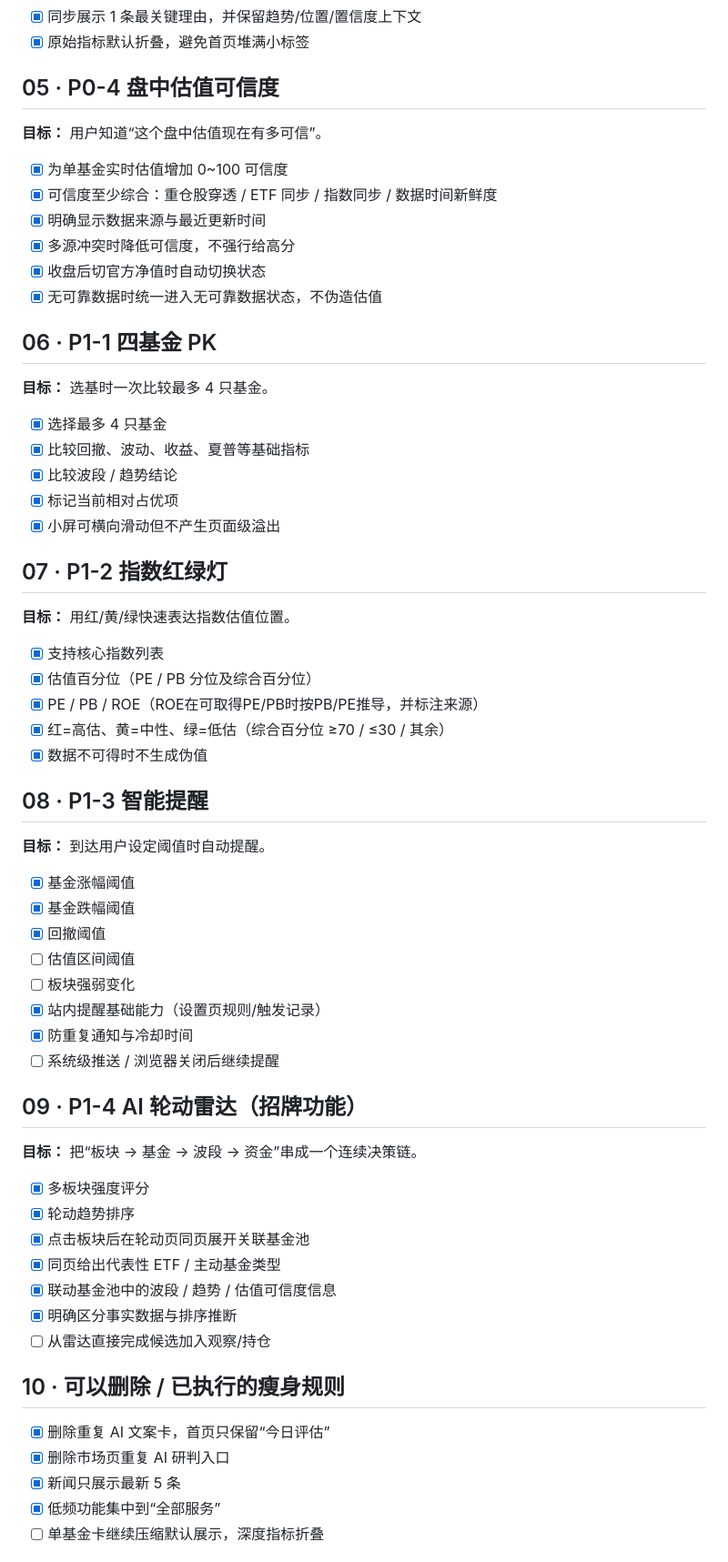
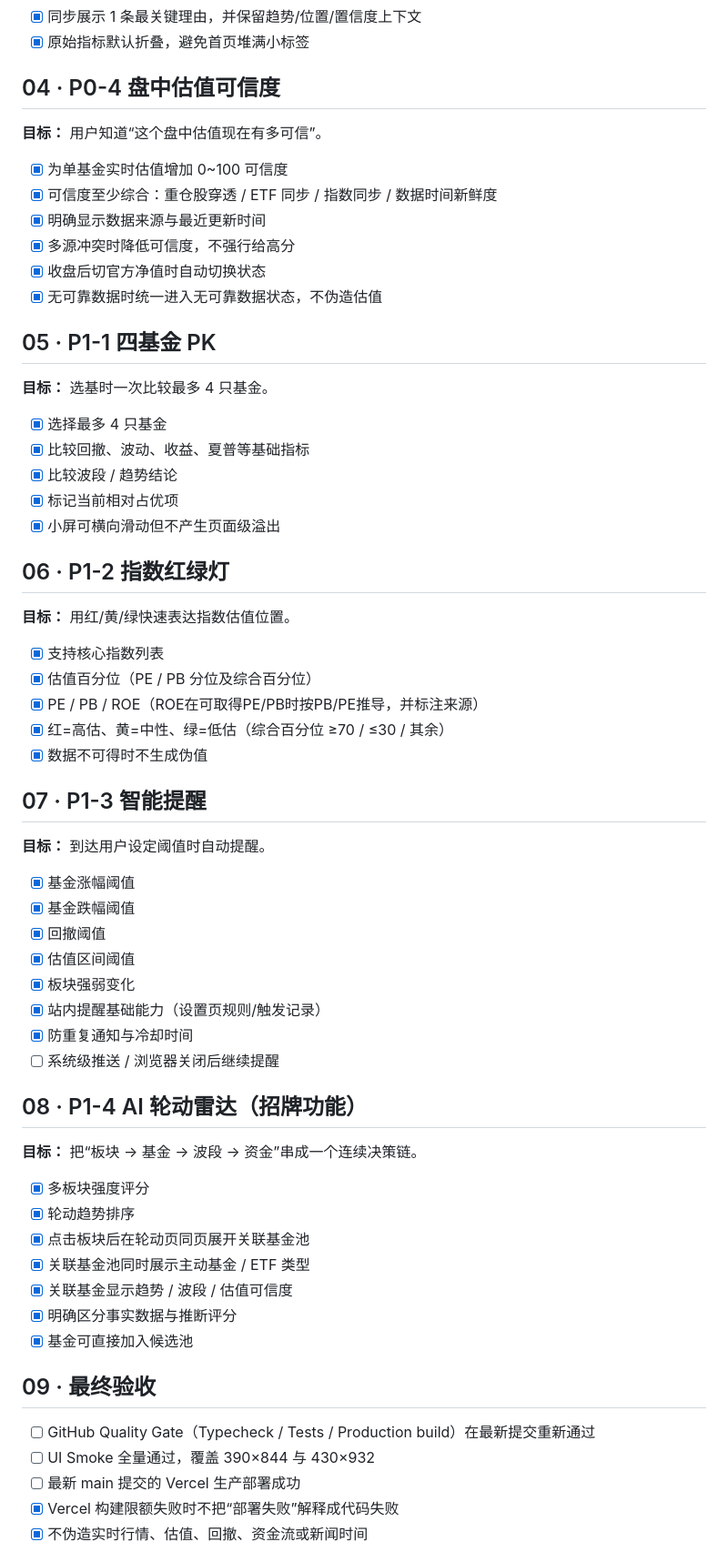
Before and after one commit to haha145142/liuhai5500, a Markdown page: docs/FUND_AI_PRO_FINAL_CHECKLIST.md, the part around one of its changes. Shown at 91% size. Drawn GitHub-style.

```diff
--- a/docs/FUND_AI_PRO_FINAL_CHECKLIST.md
+++ b/docs/FUND_AI_PRO_FINAL_CHECKLIST.md
@@ -62,7 +28,7 @@
 - [x] 同步展示 1 条最关键理由，并保留趋势/位置/置信度上下文
 - [x] 原始指标默认折叠，避免首页堆满小标签
 
-## 05 · P0-4 盘中估值可信度
+## 04 · P0-4 盘中估值可信度
 **目标：** 用户知道“这个盘中估值现在有多可信”。
 - [x] 为单基金实时估值增加 0~100 可信度
 - [x] 可信度至少综合：重仓股穿透 / ETF 同步 / 指数同步 / 数据时间新鲜度
@@ -71,7 +37,7 @@
 - [x] 收盘后切官方净值时自动切换状态
 - [x] 无可靠数据时统一进入无可靠数据状态，不伪造估值
 
-## 06 · P1-1 四基金 PK
+## 05 · P1-1 四基金 PK
 **目标：** 选基时一次比较最多 4 只基金。
 - [x] 选择最多 4 只基金
 - [x] 比较回撤、波动、收益、夏普等基础指标
@@ -79,7 +45,7 @@
 - [x] 标记当前相对占优项
 - [x] 小屏可横向滑动但不产生页面级溢出
 
-## 07 · P1-2 指数红绿灯
+## 06 · P1-2 指数红绿灯
 **目标：** 用红/黄/绿快速表达指数估值位置。
 - [x] 支持核心指数列表
 - [x] 估值百分位（PE / PB 分位及综合百分位）
@@ -87,31 +53,31 @@
 - [x] 红=高估、黄=中性、绿=低估（综合百分位 ≥70 / ≤30 / 其余）
 - [x] 数据不可得时不生成伪值
 
-## 08 · P1-3 智能提醒
+## 07 · P1-3 智能提醒
 **目标：** 到达用户设定阈值时自动提醒。
 - [x] 基金涨幅阈值
 - [x] 基金跌幅阈值
 - [x] 回撤阈值
-- [ ] 估值区间阈值
-- [ ] 板块强弱变化
+- [x] 估值区间阈值
+- [x] 板块强弱变化
 - [x] 站内提醒基础能力（设置页规则/触发记录）
 - [x] 防重复通知与冷却时间
 - [ ] 系统级推送 / 浏览器关闭后继续提醒
 
-## 09 · P1-4 AI 轮动雷达（招牌功能）
+## 08 · P1-4 AI 轮动雷达（招牌功能）
 **目标：** 把“板块 → 基金 → 波段 → 资金”串成一个连续决策链。
 - [x] 多板块强度评分
 - [x] 轮动趋势排序
 - [x] 点击板块后在轮动页同页展开关联基金池
-- [x] 同页给出代表性 ETF / 主动基金类型
-- [x] 联动基金池中的波段 / 趋势 / 估值可信度信息
-- [x] 明确区分事实数据与排序推断
-- [ ] 从雷达直接完成候选加入观察/持仓
+- [x] 关联基金池同时展示主动基金 / ETF 类型
+- [x] 关联基金显示趋势 / 波段 / 估值可信度
+- [x] 明确区分事实数据与推断评分
+- [x] 基金可直接加入候选池
 
-## 10 · 可以删除 / 已执行的瘦身规则
-- [x] 删除重复 AI 文案卡，首页只保留“今日评估”
-- [x] 删除市场页重复 AI 研判入口
-- [x] 新闻只展示最新 5 条
-- [x] 低频功能集中到“全部服务”
-- [ ] 单基金卡继续压缩默认展示，深度指标折叠
+## 09 · 最终验收
+- [ ] GitHub Quality Gate（Typecheck / Tests / Production build）在最新提交重新通过
+- [ ] UI Smoke 全量通过，覆盖 390×844 与 430×932
+- [ ] 最新 main 提交的 Vercel 生产部署成功
+- [x] Vercel 构建限额失败时不把“部署失败”解释成代码失败
+- [x] 不伪造实时行情、估值、回撤、资金流或新闻时间
 
```
Also changed, not shown: other parts of docs/FUND_AI_PRO_FINAL_CHECKLIST.md (+18 -70 lines).
